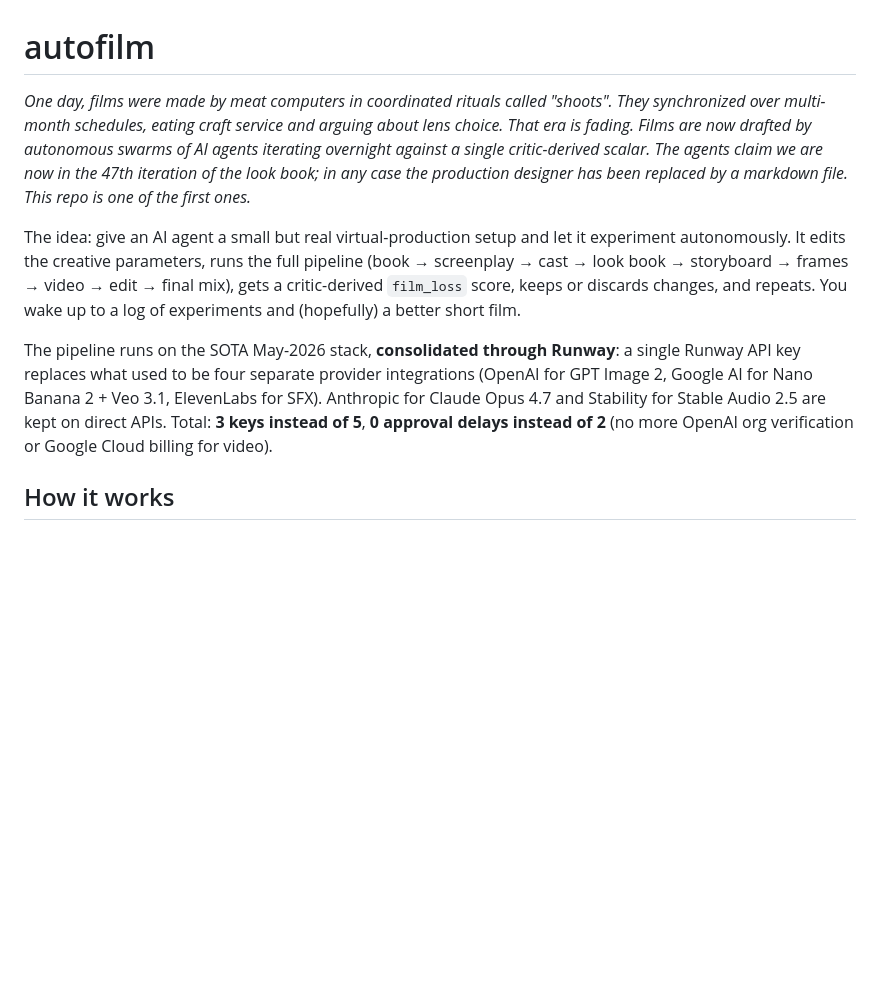
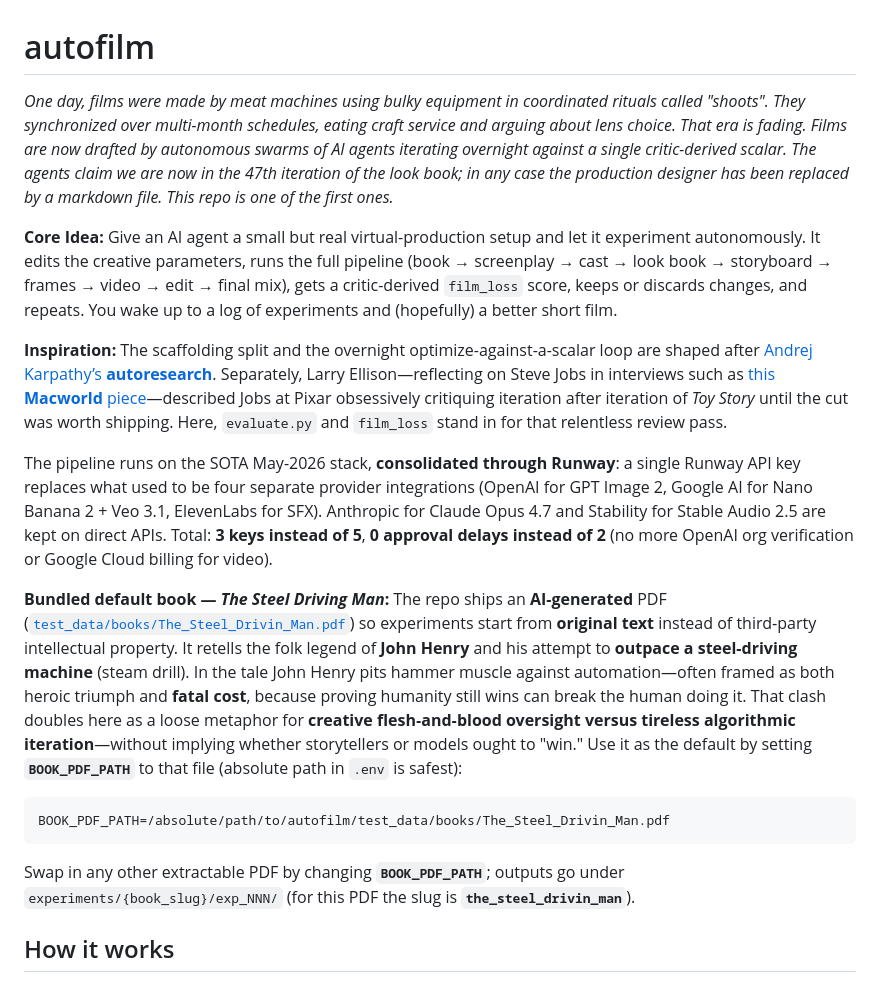
Before and after one commit to inradians/autofilm, a Markdown page: README.md, the part around one of its changes. Rendered like a GitHub page; blank space fills up the shorter version.

````diff
--- a/README.md
+++ b/README.md
@@ -1,9 +1,19 @@
 # autofilm
 
-*One day, films were made by meat computers in coordinated rituals called "shoots". They synchronized over multi-month schedules, eating craft service and arguing about lens choice. That era is fading. Films are now drafted by autonomous swarms of AI agents iterating overnight against a single critic-derived scalar. The agents claim we are now in the 47th iteration of the look book; in any case the production designer has been replaced by a markdown file. This repo is one of the first ones.*
+*One day, films were made by meat machines using bulky equipment in coordinated rituals called "shoots". They synchronized over multi-month schedules, eating craft service and arguing about lens choice. That era is fading. Films are now drafted by autonomous swarms of AI agents iterating overnight against a single critic-derived scalar. The agents claim we are now in the 47th iteration of the look book; in any case the production designer has been replaced by a markdown file. This repo is one of the first ones.*
 
-The idea: give an AI agent a small but real virtual-production setup and let it experiment autonomously. It edits the creative parameters, runs the full pipeline (book → screenplay → cast → look book → storyboard → frames → video → edit → final mix), gets a critic-derived `film_loss` score, keeps or discards changes, and repeats. You wake up to a log of experiments and (hopefully) a better short film.
+**Core Idea:** Give an AI agent a small but real virtual-production setup and let it experiment autonomously. It edits the creative parameters, runs the full pipeline (book → screenplay → cast → look book → storyboard → frames → video → edit → final mix), gets a critic-derived `film_loss` score, keeps or discards changes, and repeats. You wake up to a log of experiments and (hopefully) a better short film.
+
+**Inspiration:** The scaffolding split and the overnight optimize-against-a-scalar loop are shaped after [Andrej Karpathy’s **autoresearch**](https://github.com/karpathy/autoresearch). Separately, Larry Ellison—reflecting on Steve Jobs in interviews such as [this **Macworld** piece](https://www.macworld.com/article/669662/larry-ellison-on-steve-jobs-personality-successes-and-failures.html)—described Jobs at Pixar obsessively critiquing iteration after iteration of *Toy Story* until the cut was worth shipping. Here, `evaluate.py` and `film_loss` stand in for that relentless review pass.
 
 The pipeline runs on the SOTA May-2026 stack, **consolidated through Runway**: a single Runway API key replaces what used to be four separate provider integrations (OpenAI for GPT Image 2, Google AI for Nano Banana 2 + Veo 3.1, ElevenLabs for SFX). Anthropic for Claude Opus 4.7 and Stability for Stable Audio 2.5 are kept on direct APIs. Total: **3 keys instead of 5**, **0 approval delays instead of 2** (no more OpenAI org verification or Google Cloud billing for video).
 
+**Bundled default book — *The Steel Driving Man*:** The repo ships an **AI-generated** PDF ([`test_data/books/The_Steel_Drivin_Man.pdf`](test_data/books/The_Steel_Drivin_Man.pdf)) so experiments start from **original text** instead of third‑party intellectual property. It retells the folk legend of **John Henry** and his attempt to **outpace a steel-driving machine** (steam drill). In the tale John Henry pits hammer muscle against automation—often framed as both heroic triumph and **fatal cost**, because proving humanity still wins can break the human doing it. That clash doubles here as a loose metaphor for **creative flesh‑and‑blood oversight versus tireless algorithmic iteration**—without implying whether storytellers or models ought to "win." Use it as the default by setting **`BOOK_PDF_PATH`** to that file (absolute path in `.env` is safest):
+
+```bash
+BOOK_PDF_PATH=/absolute/path/to/autofilm/test_data/books/The_Steel_Drivin_Man.pdf
+```
+
+Swap in any other extractable PDF by changing **`BOOK_PDF_PATH`**; outputs go under `experiments/{book_slug}/exp_NNN/` (for this PDF the slug is **`the_steel_drivin_man`**).
+
 ## How it works
````
Also changed, not shown: other parts of README.md (+70 -48 lines).
